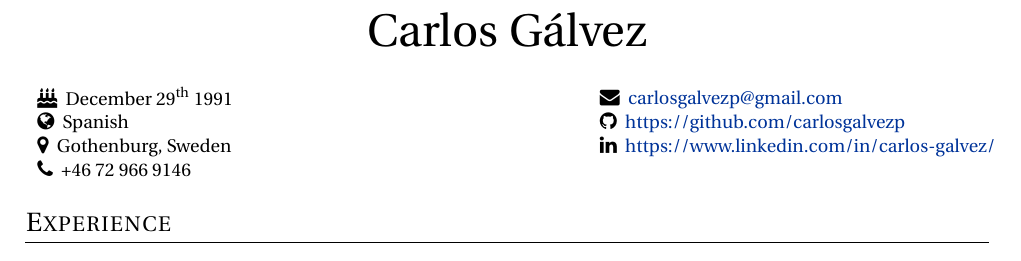
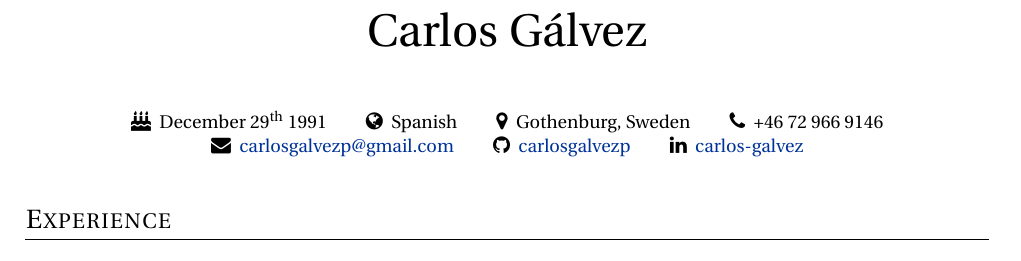
Before and after one commit to carlosgalvezp/CV, a LaTeX CV (carlos_galvez_resume.tex): part of page 1 of 2, cut so that both start at the same text. Compiled offline with pdfLaTeX.

Commit message:
Remove table for personal information

```diff
--- a/carlos_galvez_resume.tex
+++ b/carlos_galvez_resume.tex
@@ -67,14 +67,17 @@
 \par{\centering{\Huge Carlos Gálvez}\bigskip\par} % Your name
 
 \vspace{\vspac}
-\noindent
-\begin{tabular}{L{9.5cm}L{10cm}}
-\faBirthdayCake ~ December 29\textsuperscript{th}  1991  & \faEnvelope ~  \href{mailto:carlosgalvezp@gmail.com}{carlosgalvezp@gmail.com} \\
-\faGlobe ~ Spanish & \faGithub ~  \href{https://github.com/carlosgalvezp}{https://github.com/carlosgalvezp} \\
-\faMapMarker ~ Gothenburg, Sweden & \faLinkedin ~  \href{https://www.linkedin.com/in/carlos-galvez/}{https://www.linkedin.com/in/carlos-galvez/} \\
-\faPhone ~ +46 72 966 9146 & \\
-\end{tabular}
 
+\begin{center}
+	\faBirthdayCake ~ December 29\textsuperscript{th} 1991 \qquad
+	\faGlobe ~ Spanish \qquad
+	\faMapMarker ~ Gothenburg, Sweden \qquad
+	\faPhone ~ +46 72 966 9146
+
+	\faEnvelope ~ \href{mailto:carlosgalvezp@gmail.com}{carlosgalvezp@gmail.com} \qquad
+	\faGithub ~ \href{https://github.com/carlosgalvezp}{carlosgalvezp} \qquad
+	\faLinkedin ~ \href{https://www.linkedin.com/in/carlos-galvez/}{carlos-galvez} \qquad
+\end{center}
 
 %----------------------------------------------------------------------------------------
 %	WORK EXPERIENCE
```
Also changed, not shown: carlos_galvez_resume.pdf.
